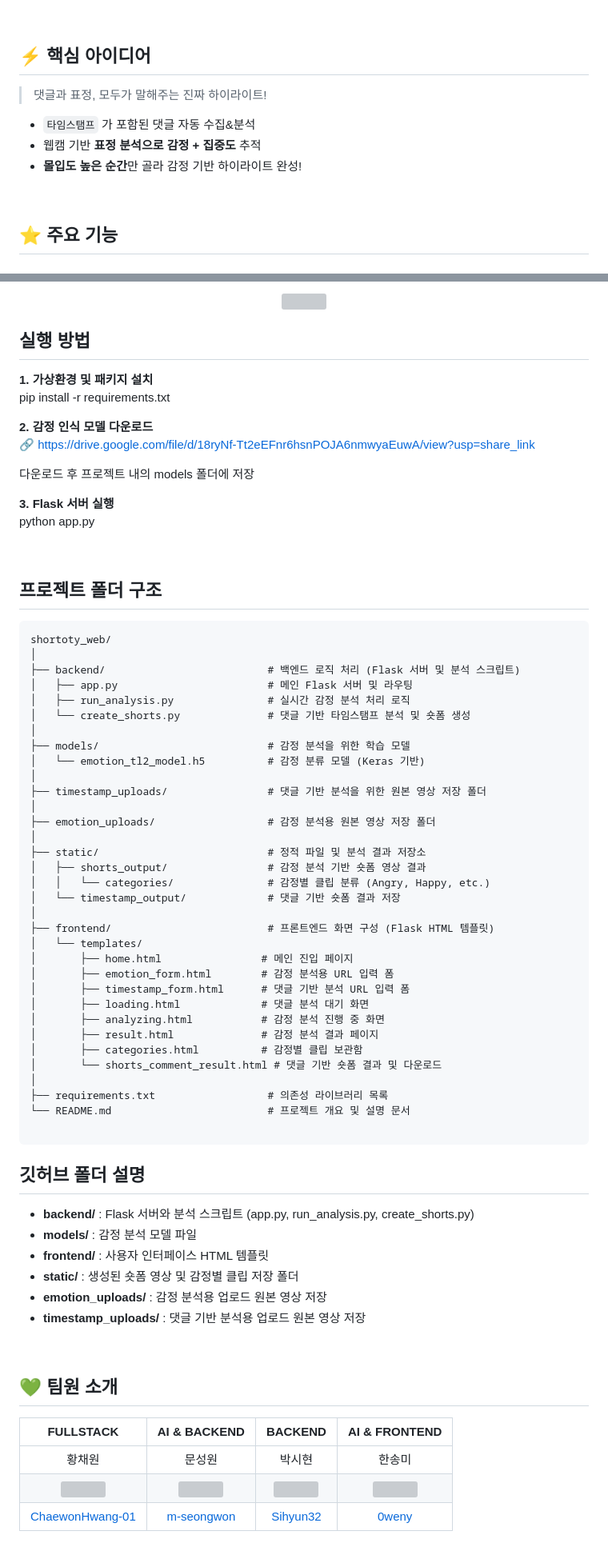
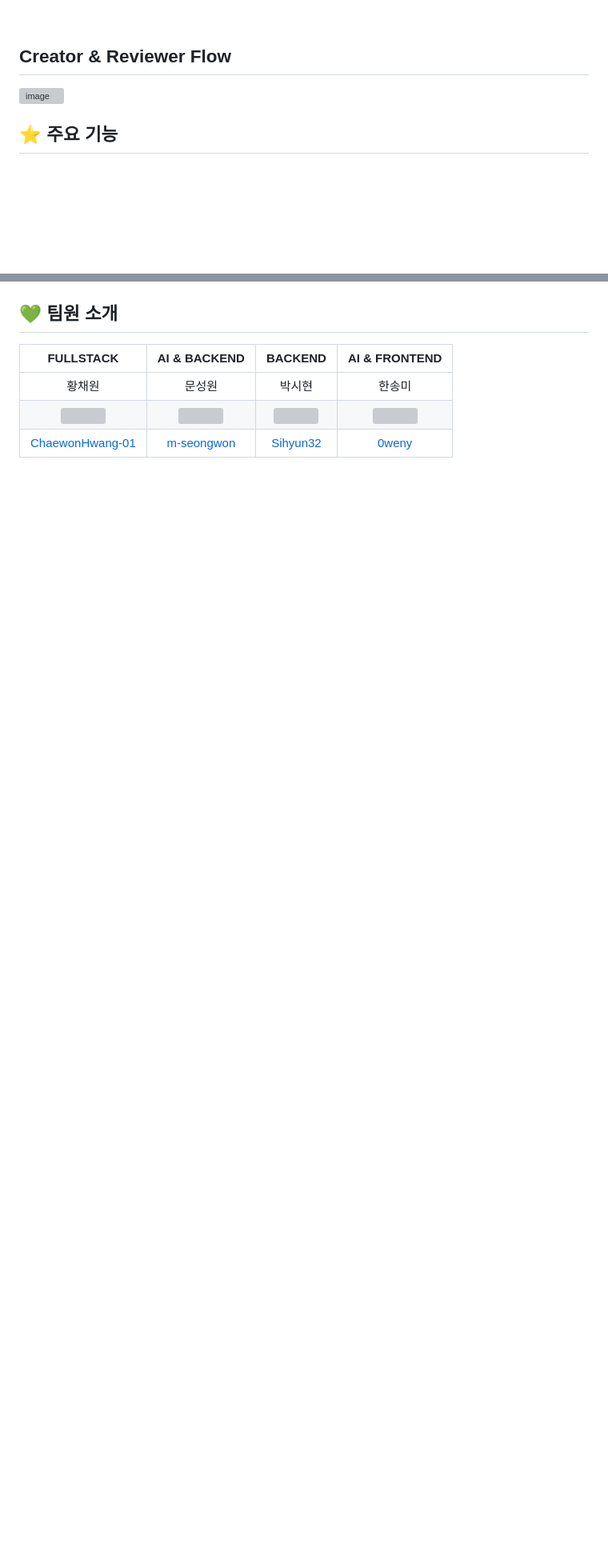
Before and after one commit to Shortory/Shortory---2025-IT-Challenge, a Markdown page: README.md, 2 parts joined by grey strips. Shown: that part at 80% size. Drawn GitHub-style; blank space fills up the shorter version; grey boxes are pictures that could not be loaded.

````diff
--- a/README.md
+++ b/README.md
@@ -26,13 +33,9 @@
 
 <br />
 
-## ⚡️ 핵심 아이디어
+## Creator & Reviewer Flow
 
-> 댓글과 표정, 모두가 말해주는 진짜 하이라이트!
->
-- `타임스탬프` 가 포함된 댓글 자동 수집&분석
-- 웹캠 기반 **표정 분석으로 감정 + 집중도** 추적
-- **몰입도 높은 순간**만 골라 감정 기반 하이라이트 완성!
+<img width="1526" height="640" alt="image" src="https://github.com/user-attachments/assets/ca6d53b1-e3e5-48f4-9e5b-bd8fc5b68d43" />
 
 <br />
 
@@ -146,75 +116,5 @@ emotion_tl2_model.h5 모델을 다운받아 실행 가능합니다.
-<p align="center">
-  <img src="https://github.com/user-attachments/assets/3b49a1d3-f3ec-43e4-9740-119852824c05" width="700" />
-
-</p>
-
-## 실행 방법
-**1. 가상환경 및 패키지 설치**
-<br>
-pip install -r requirements.txt
-
-**2. 감정 인식 모델 다운로드**
-<br>
-🔗 https://drive.google.com/file/d/18ryNf-Tt2eEFnr6hsnPOJA6nmwyaEuwA/view?usp=share_link
-
-다운로드 후 프로젝트 내의 models 폴더에 저장
-
-**3. Flask 서버 실행**
-<br>
-python app.py
 
 
-
-<br />
-
-## 프로젝트 폴더 구조
-
-```
-shortoty_web/
-│
-├── backend/                          # 백엔드 로직 처리 (Flask 서버 및 분석 스크립트)
-│   ├── app.py                        # 메인 Flask 서버 및 라우팅
-│   ├── run_analysis.py               # 실시간 감정 분석 처리 로직
-│   └── create_shorts.py              # 댓글 기반 타임스탬프 분석 및 숏폼 생성
-│
-├── models/                           # 감정 분석을 위한 학습 모델
-│   └── emotion_tl2_model.h5          # 감정 분류 모델 (Keras 기반)
-│
-├── timestamp_uploads/                # 댓글 기반 분석을 위한 원본 영상 저장 폴더
-│
-├── emotion_uploads/                  # 감정 분석용 원본 영상 저장 폴더
-│
-├── static/                           # 정적 파일 및 분석 결과 저장소
-│   ├── shorts_output/                # 감정 분석 기반 숏폼 영상 결과
-│   │   └── categories/               # 감정별 클립 분류 (Angry, Happy, etc.)
-│   └── timestamp_output/             # 댓글 기반 숏폼 결과 저장
-│
-├── frontend/                         # 프론트엔드 화면 구성 (Flask HTML 템플릿)
-│   └── templates/
-│       ├── home.html                # 메인 진입 페이지
-│       ├── emotion_form.html        # 감정 분석용 URL 입력 폼
-│       ├── timestamp_form.html      # 댓글 기반 분석 URL 입력 폼
-│       ├── loading.html             # 댓글 분석 대기 화면
-│       ├── analyzing.html           # 감정 분석 진행 중 화면
-│       ├── result.html              # 감정 분석 결과 페이지
-│       ├── categories.html          # 감정별 클립 보관함
-│       └── shorts_comment_result.html # 댓글 기반 숏폼 결과 및 다운로드
-│
-├── requirements.txt                  # 의존성 라이브러리 목록
-└── README.md                         # 프로젝트 개요 및 설명 문서
-
-```
-
-## 깃허브 폴더 설명
-
-- **backend/** : Flask 서버와 분석 스크립트 (app.py, run_analysis.py, create_shorts.py)
-- **models/** : 감정 분석 모델 파일
-- **frontend/** : 사용자 인터페이스 HTML 템플릿
-- **static/** : 생성된 숏폼 영상 및 감정별 클립 저장 폴더
-- **emotion_uploads/** : 감정 분석용 업로드 원본 영상 저장
-- **timestamp_uploads/** : 댓글 기반 분석용 업로드 원본 영상 저장
-
-<br />
 
 <p align="center"><strong>
 
````
Also changed, not shown: other parts of README.md (+9 -35 lines).
